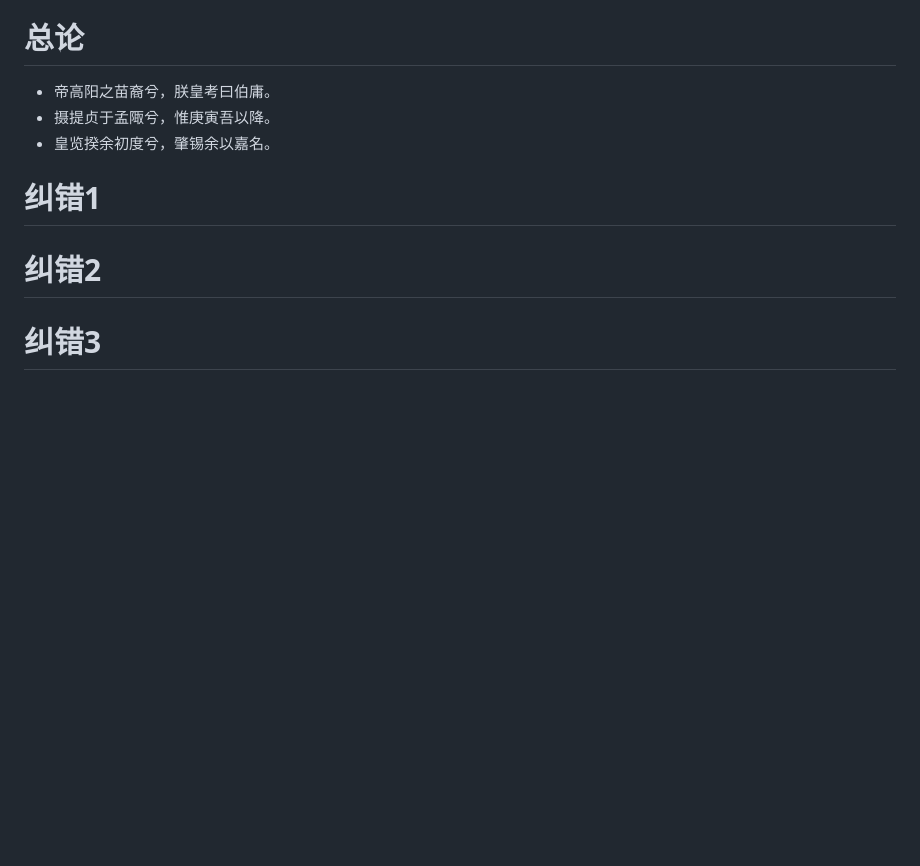
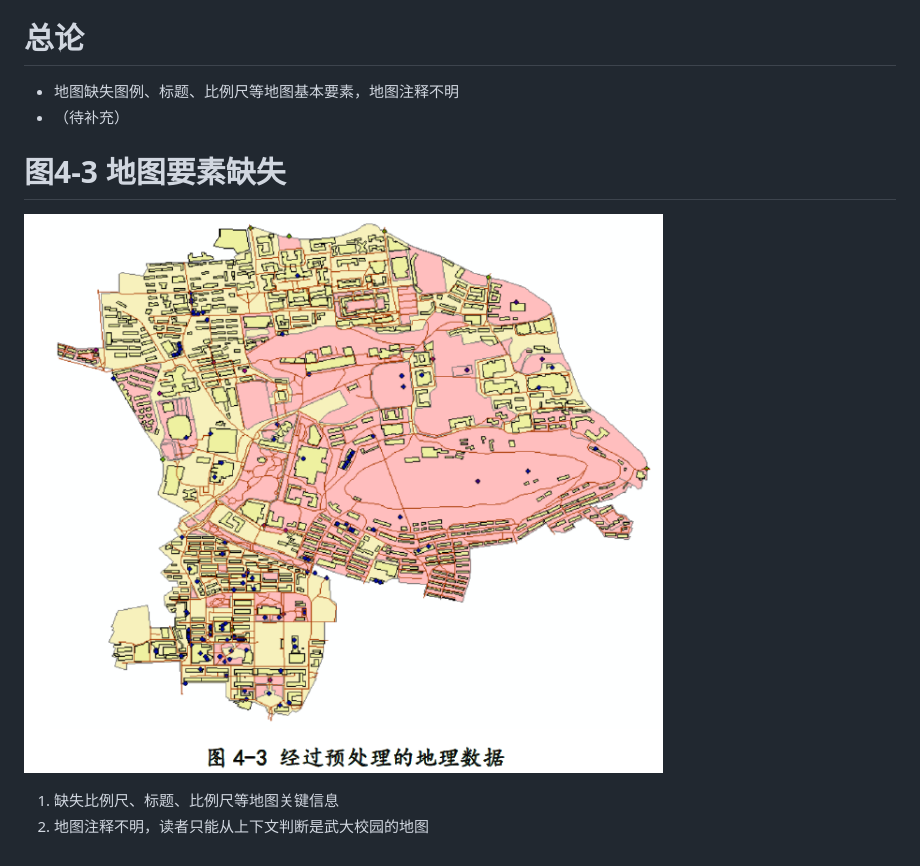
Before and after one commit to affogato-lab/thesis-bug-pasta, a Markdown page: docs/route_plan.md, the part around the change. GitHub-like rendering; pictures changed too: _assets/whu_map.png (added); blank space fills up the shorter version.

```diff
--- a/docs/route_plan.md
+++ b/docs/route_plan.md
@@ -2,12 +2,10 @@
 [论文copy已存在repo中](https://github.com/affogato-lab/thesis-bug-pasta/blob/main/_media/%E5%A5%B3%E6%80%A7%E8%A7%86%E8%A7%92%E4%B8%8B%E8%80%83%E8%99%91%E6%81%90%E6%83%A7%E6%84%9F%E7%9A%84%E6%AD%A5%E8%A1%8C%E8%B7%AF%E5%BE%84%E8%A7%84%E5%88%92%E7%A0%94%E7%A9%B6_%E8%B0%A2%E6%97%B6%E6%99%94.pdf)
 
 # 总论
-- 帝高阳之苗裔兮，朕皇考曰伯庸。
-- 摄提贞于孟陬兮，惟庚寅吾以降。
-- 皇览揆余初度兮，肇锡余以嘉名。
+- 地图缺失图例、标题、比例尺等地图基本要素，地图注释不明
+- （待补充）
 
-# 纠错1
-
-# 纠错2
-
-# 纠错3
+# 图4-3 地图要素缺失
+![](../_assets/whu_map.png)
+1. 缺失比例尺、标题、比例尺等地图关键信息
+2. 地图注释不明，读者只能从上下文判断是武大校园的地图
```
Also changed, not shown: docs/README.md (+6 -1 lines), 5 other files.
